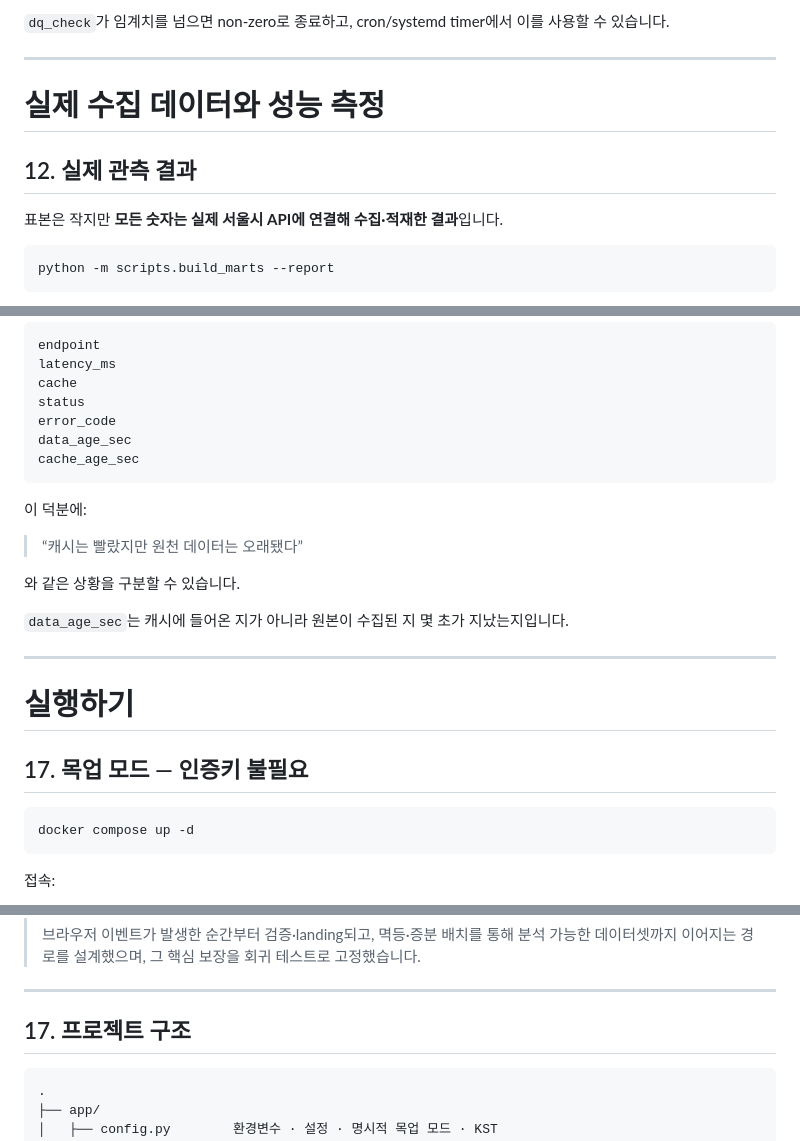
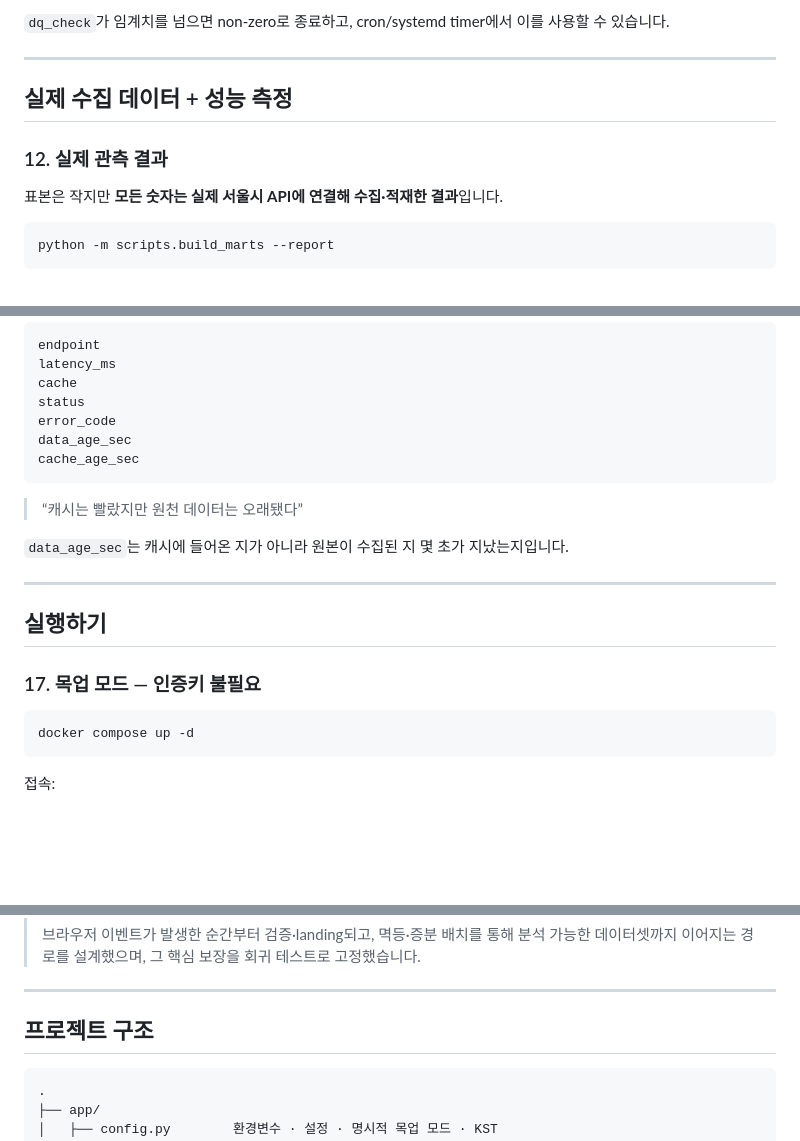
Before and after one commit to ahyun39/seoul-bus, a Markdown page: README.md, 3 parts joined by grey strips. Rendered like a GitHub page; blank space fills up the shorter version.

Commit message:
docs: update readme

````diff
--- a/README.md
+++ b/README.md
@@ -477,9 +477,9 @@ search.click(from=route_map)
 
 ---
 
-# 실제 수집 데이터와 성능 측정
+## 실제 수집 데이터 + 성능 측정
 
-## 12. 실제 관측 결과
+### 12. 실제 관측 결과
 
 표본은 작지만 **모든 숫자는 실제 서울시 API에 연결해 수집·적재한 결과**입니다.
 
@@ -625,19 +625,15 @@ data_age_sec
 cache_age_sec
 ```
 
-이 덕분에:
-
 > “캐시는 빨랐지만 원천 데이터는 오래됐다”
-
-와 같은 상황을 구분할 수 있습니다.
 
 `data_age_sec`는 캐시에 들어온 지가 아니라 원본이 수집된 지 몇 초가 지났는지입니다.
 
 ---
 
-# 실행하기
+## 실행하기
 
-## 17. 목업 모드 — 인증키 불필요
+### 17. 목업 모드 — 인증키 불필요
 
 ```bash
 docker compose up -d
@@ -723,7 +719,7 @@ python -m scripts.replay_dlq --dry-run
 
 ---
 
-## 17. 프로젝트 구조
+## 프로젝트 구조
 
 ```text
 .
````
Also changed, not shown: other parts of README.md (+46 -46 lines).
